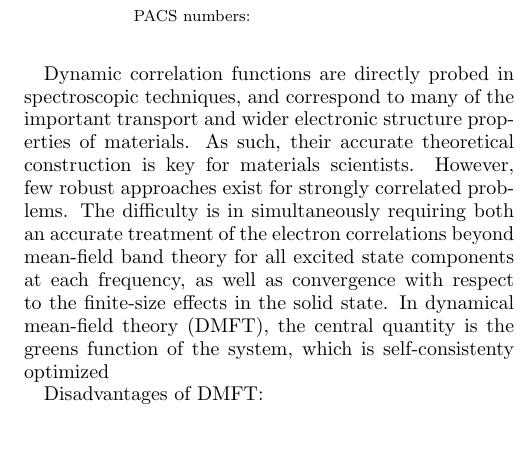
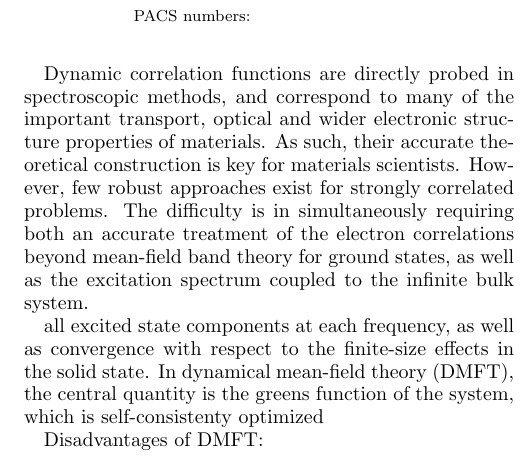
Before and after one commit to ghb24/LRDMET, a LaTeX paper (docs/Paper/ResponseDMET.tex): part of one column of the page, cut so that both start at the same text, the shorter picture padded with empty space. Compiled offline with pdfLaTeX; a LaTeX package or settings file that is missing is left out.

```diff
--- a/docs/Paper/ResponseDMET.tex
+++ b/docs/Paper/ResponseDMET.tex
@@ -61,10 +61,14 @@
 \date{\today}
 \maketitle
 
-Dynamic correlation functions are directly probed in spectroscopic techniques, and correspond to many of the important transport and
+Dynamic correlation functions are directly probed in spectroscopic methods, and correspond to many of the important transport, optical and
 wider electronic structure properties of materials. As such, their accurate theoretical construction is key for materials scientists.
 However, few robust approaches exist for strongly correlated problems. The difficulty is in simultaneously requiring both an accurate
-treatment of the electron correlations beyond mean-field band theory for all excited state components at each frequency, as well as
+treatment of the electron correlations beyond mean-field band theory for
+ground states, as well as the excitation spectrum coupled to the infinite bulk
+system.
+
+all excited state components at each frequency, as well as
 convergence with respect to the finite-size effects in the solid state. In dynamical mean-field theory (DMFT), the central quantity
 is the greens function of the system, which is self-consistenty optimized
 
```
Also changed, not shown: 5 other files.
